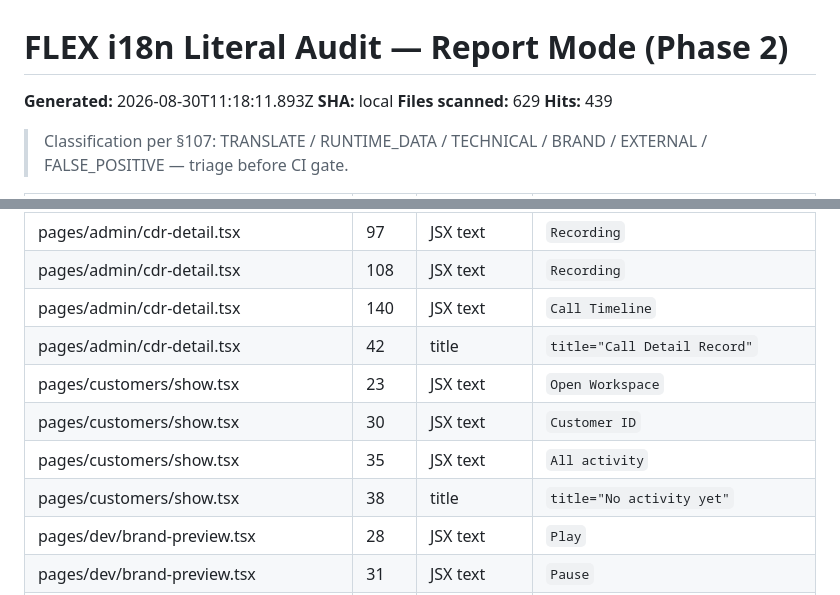
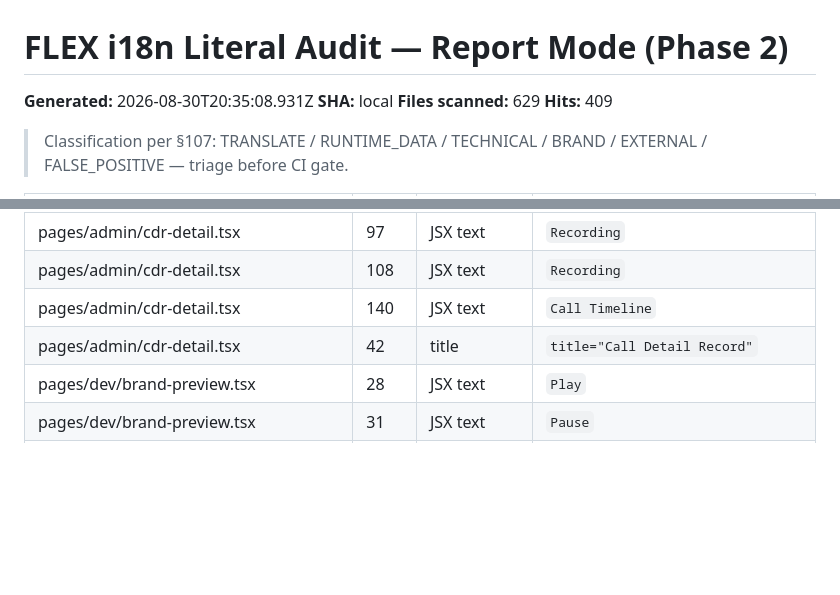
Before and after one commit to geek-commits/flex-frontend, a Markdown page: docs/localization/FLEX_I18N_LITERAL_AUDIT.md, 2 parts joined by grey strips. Rendered like a GitHub page; blank space fills up the shorter version.

```diff
--- a/docs/localization/FLEX_I18N_LITERAL_AUDIT.md
+++ b/docs/localization/FLEX_I18N_LITERAL_AUDIT.md
@@ -1,6 +1,6 @@
 # FLEX i18n Literal Audit — Report Mode (Phase 2)
 
-**Generated:** 2026-08-30T11:18:11.893Z **SHA:** local **Files scanned:** 629 **Hits:** 439
+**Generated:** 2026-08-30T20:35:08.931Z **SHA:** local **Files scanned:** 629 **Hits:** 409
 
 > Classification per §107: TRANSLATE / RUNTIME_DATA / TECHNICAL / BRAND / EXTERNAL / FALSE_POSITIVE — triage before CI gate.
 
@@ -430,10 +404,6 @@
 | pages/admin/cdr-detail.tsx | 108 | JSX text | `Recording` |
 | pages/admin/cdr-detail.tsx | 140 | JSX text | `Call Timeline` |
 | pages/admin/cdr-detail.tsx | 42 | title | `title="Call Detail Record"` |
-| pages/customers/show.tsx | 23 | JSX text | `Open Workspace` |
-| pages/customers/show.tsx | 30 | JSX text | `Customer ID` |
-| pages/customers/show.tsx | 35 | JSX text | `All activity` |
-| pages/customers/show.tsx | 38 | title | `title="No activity yet"` |
 | pages/dev/brand-preview.tsx | 28 | JSX text | `Play` |
 | pages/dev/brand-preview.tsx | 31 | JSX text | `Pause` |
 | pages/dev/brand-preview.tsx | 34 | JSX text | `Resume` |
```
Also changed, not shown: other parts of docs/localization/FLEX_I18N_LITERAL_AUDIT.md (+28 -54 lines), docs/localization/FLEX_I18N_FINAL_CLOSURE_BASELINE.md (added, +35 -0 lines).
